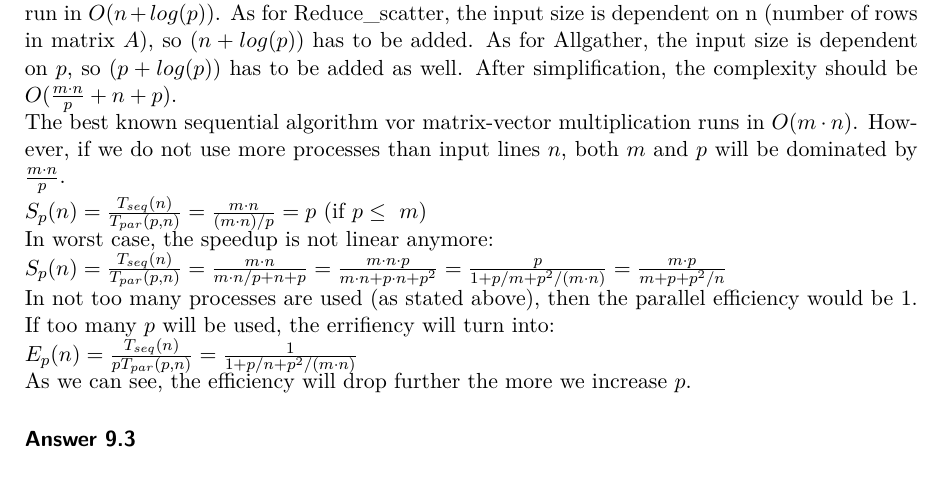
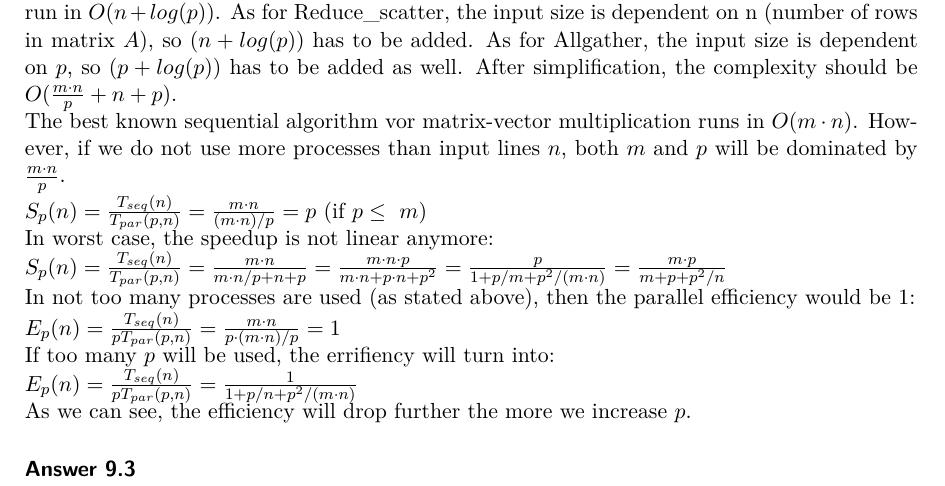
Before and after one commit to jJup0/UE1, a LaTeX document (u1_sol_template/solution_u1.tex): part of page 12 of 12, cut so that both start at the same text. Compiled offline with pdfLaTeX.

Commit message:
added proof for 1-effiecentcy

```diff
--- a/u1_sol_template/solution_u1.tex
+++ b/u1_sol_template/solution_u1.tex
@@ -489,7 +490,9 @@ The best known sequential algorithm vor matrix-vector multiplication runs in $O(
 \begin{math}S_{p}(n)=\frac{T_{seq}(n)}{T_{par}(p,n)} = \frac{m \cdot n}{(m \cdot n)/p } = p \end{math} (if $p \leq\ m$)\\
 In worst case, the speedup is not linear anymore:\\
 \begin{math}S_{p}(n)=\frac{T_{seq}(n)}{T_{par}(p,n)} = \frac{m \cdot n}{m \cdot n/p + n + p} = \frac{m \cdot n \cdot p}{m \cdot n + p \cdot  n + p^2} = \frac{p}{1 + p/m + p^2/(m \cdot n)} = \frac{m \cdot p}{m + p + p^2/n}\end{math}\\
-In not too many processes are used (as stated above), then the parallel efficiency would be 1. If too many $p$ will be used, the errifiency will turn into:\\
+In not too many processes are used (as stated above), then the parallel efficiency would be 1:\\
+\begin{math}E_{p}(n)=\frac{T_{seq}(n)}{pT_{par}(p,n)} = \frac{m \cdot n}{p \cdot (m \cdot n)/p} = 1 \end{math}\\
+If too many $p$ will be used, the errifiency will turn into:\\
 \begin{math}E_{p}(n)=\frac{T_{seq}(n)}{pT_{par}(p,n)} = \frac{1}{1 + p/n + p^2/(m \cdot n)} \end{math}\\
 As we can see, the efficiency will drop further the more we increase $p$.
 \answer{3}
```
Also changed, not shown: u1_sol_template/solution_u1.tex (5 more changed lines).
